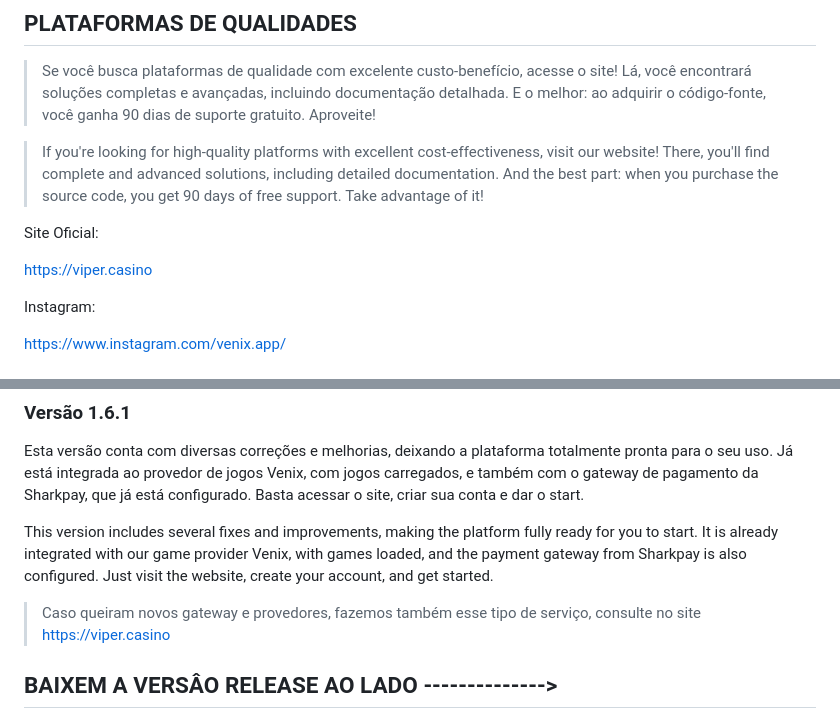
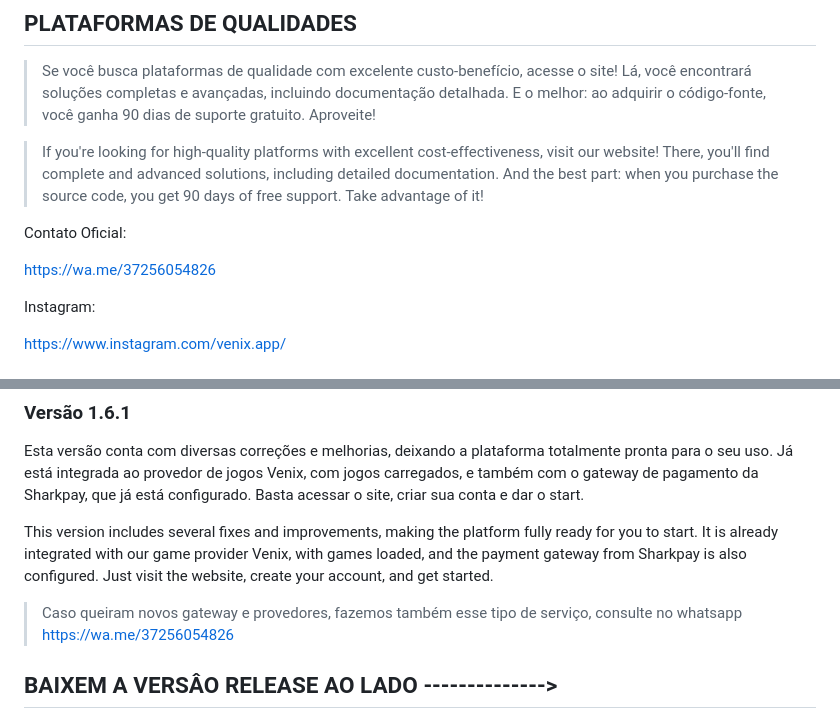
Before and after one commit to santosgv/viperpro, a Markdown page: README.md, 2 parts joined by grey strips. Rendered like a GitHub page.

```diff
--- a/README.md
+++ b/README.md
@@ -28,9 +28,9 @@ E o melhor: ao adquirir o código-fonte, você ganha 90 dias de suporte gratuito
 >If you're looking for high-quality platforms with excellent cost-effectiveness, visit our website! There, you'll find complete and advanced solutions, including detailed documentation.
 And the best part: when you purchase the source code, you get 90 days of free support. Take advantage of it!
 
-Site Oficial:
+Contato Oficial:
 
-https://viper.casino
+https://wa.me/37256054826
 
 Instagram:
 
@@ -62,7 +62,7 @@ Esta versão conta com diversas correções e melhorias, deixando a plataforma t
 
 This version includes several fixes and improvements, making the platform fully ready for you to start. It is already integrated with our game provider Venix, with games loaded, and the payment gateway from Sharkpay is also configured. Just visit the website, create your account, and get started.
 
->Caso queiram novos gateway e provedores, fazemos também esse tipo de serviço, consulte no site https://viper.casino
+>Caso queiram novos gateway e provedores, fazemos também esse tipo de serviço, consulte no whatsapp https://wa.me/37256054826
 
 ## BAIXEM A VERSÂO RELEASE AO LADO -------------->
 
```
Also changed, not shown: other parts of README.md (+3 -3 lines).
